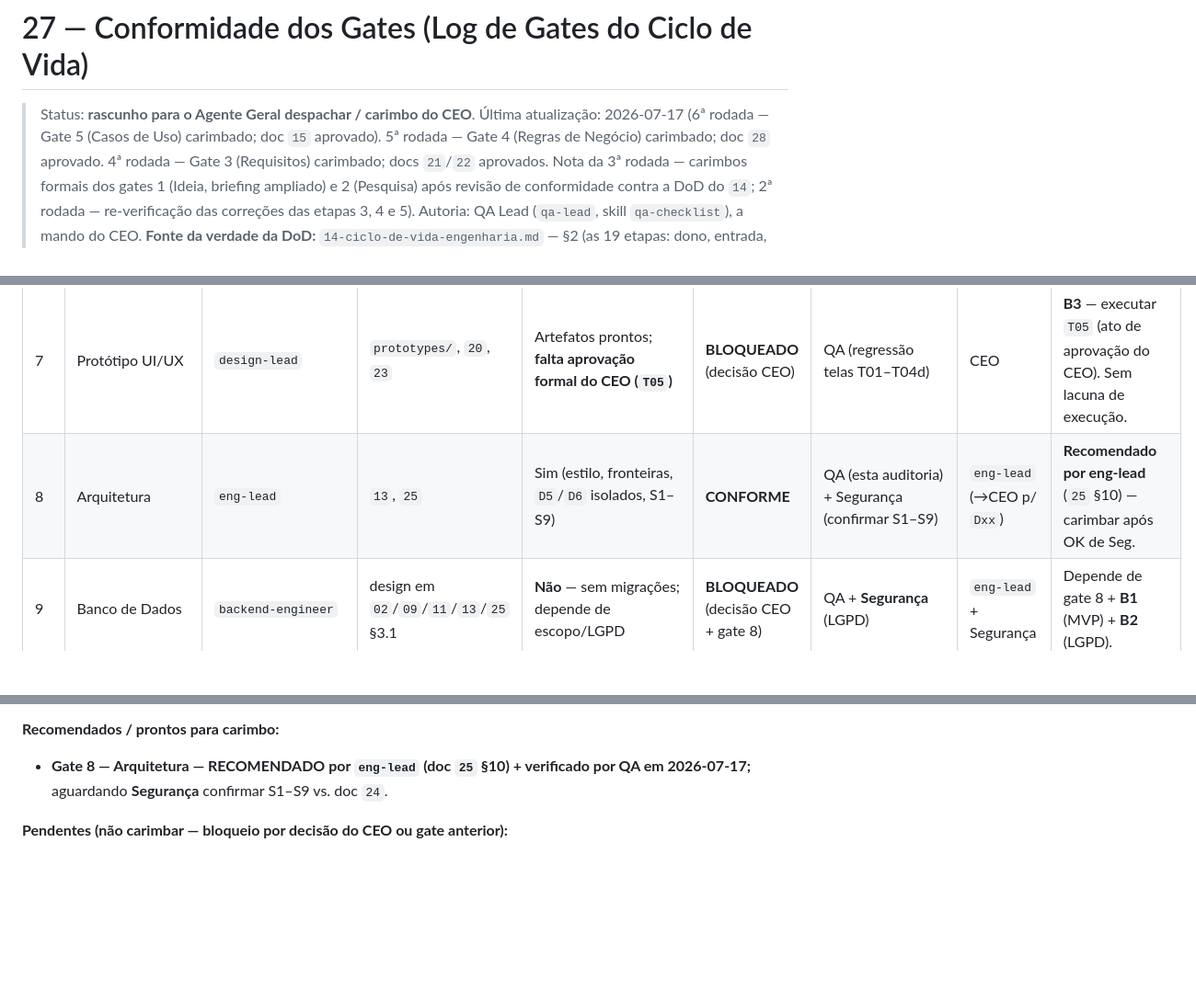
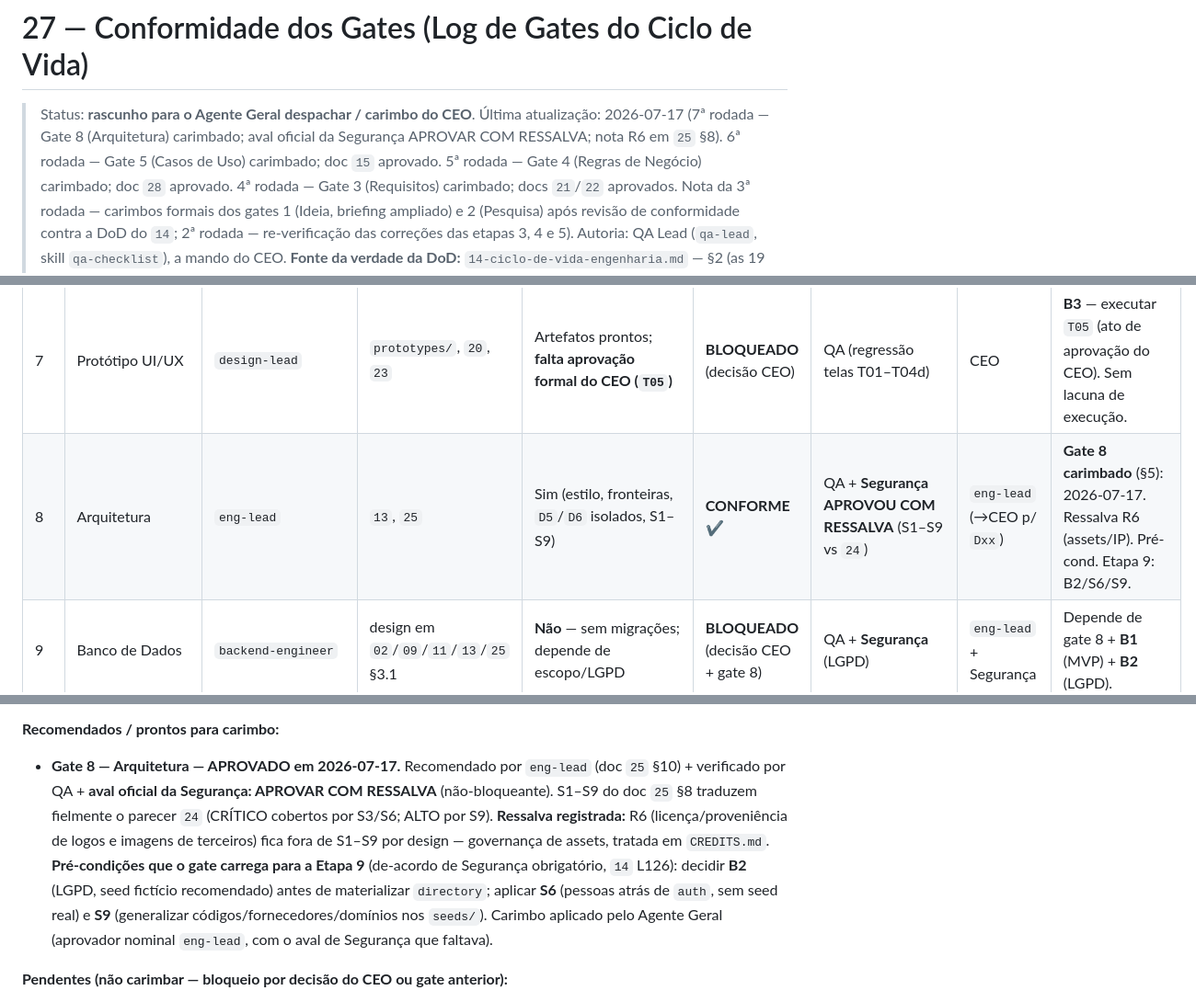
Before and after one commit to Edinhs/Stellantis-Dictionary, a Markdown page: docs/27-conformidade-gates.md, 3 parts joined by grey strips. Shown at 92% size. GitHub-like rendering; blank space fills up the shorter version.

Commit message:
docs(27): carimba gate 8 (Arquitetura) — aval oficial da Segurança
Segurança assina o gate transversal: APROVAR COM RESSALVA (não-bloqueante).
S1-S9 (doc 25 §8) traduzem fielmente o parecer 24 (CRÍTICO via S3/S6; ALTO via S9).
Ressalva R6 (licença/proveniência de assets) fica fora dos invariantes por design —
governança via CREDITS.md (nota adicionada ao doc 25 §8). Pré-condições carregadas
à Etapa 9: B2 (LGPD/seed fictício), S6 e S9. Gates 1-6 e 8 agora carimbados.

Co-Authored-By: Claude Opus 4.8 <noreply@anthropic.com>
Claude-Session: https://claude.ai/code/session_01L7dpKQ5a4ouehn8NaAHMxR

```diff
--- a/docs/27-conformidade-gates.md
+++ b/docs/27-conformidade-gates.md
@@ -1,7 +1,8 @@
 # 27 — Conformidade dos Gates (Log de Gates do Ciclo de Vida)
 
 > Status: **rascunho para o Agente Geral despachar / carimbo do CEO**.
-> Última atualização: 2026-07-17 (6ª rodada — Gate 5 (Casos de Uso) carimbado; doc `15` aprovado).
+> Última atualização: 2026-07-17 (7ª rodada — Gate 8 (Arquitetura) carimbado; aval oficial da Segurança APROVAR COM RESSALVA; nota R6 em `25` §8).
+> 6ª rodada — Gate 5 (Casos de Uso) carimbado; doc `15` aprovado.
 > 5ª rodada — Gate 4 (Regras de Negócio) carimbado; doc `28` aprovado.
 > 4ª rodada — Gate 3 (Requisitos) carimbado; docs `21`/`22` aprovados.
 > Nota da 3ª rodada — carimbos formais dos gates 1 (Ideia,
@@ -67,7 +68,7 @@ pergunta em aberto (§7).
 | 5 | Casos de Uso | `requirements-analyst` | `15` (CU-01..21) | **Sim** — todo RF com ≥1 CU (exceção justificada RF-070) | **CONFORME** ✔ | QA verificou rastreabilidade RF→CU | `product-lead` | **Gate 5 carimbado** (§5): `product-lead` 2026-07-17. Detalhar CU-01..08 [FUTURO] quando priorizados. |
 | 6 | Modelagem | `eng-lead`/`backend-engineer` | `02` §3–4, `13` §2, `25` §3 | Base sim; módulos novos pendentes de escopo | **CONFORME** (com ressalva) | Segurança (S6 LGPD no modelo) | `eng-lead` | Detalhar entidades dos 7 módulos novos na Etapa 9. |
 | 7 | Protótipo UI/UX | `design-lead` | `prototypes/`, `20`, `23` | Artefatos prontos; **falta aprovação formal do CEO (`T05`)** | **BLOQUEADO** (decisão CEO) | QA (regressão telas T01–T04d) | CEO | **B3** — executar `T05` (ato de aprovação do CEO). Sem lacuna de execução. |
-| 8 | Arquitetura | `eng-lead` | `13`, `25` | Sim (estilo, fronteiras, `D5`/`D6` isolados, S1–S9) | **CONFORME** | QA (esta auditoria) + Segurança (confirmar S1–S9) | `eng-lead` (→CEO p/ `Dxx`) | **Recomendado por eng-lead** (`25` §10) — carimbar após OK de Seg. |
+| 8 | Arquitetura | `eng-lead` | `13`, `25` | Sim (estilo, fronteiras, `D5`/`D6` isolados, S1–S9) | **CONFORME** ✔ | QA + **Segurança APROVOU COM RESSALVA** (S1–S9 vs `24`) | `eng-lead` (→CEO p/ `Dxx`) | **Gate 8 carimbado** (§5): 2026-07-17. Ressalva R6 (assets/IP). Pré-cond. Etapa 9: B2/S6/S9. |
 | 9 | Banco de Dados | `backend-engineer` | design em `02`/`09`/`11`/`13`/`25` §3.1 | **Não** — sem migrações; depende de escopo/LGPD | **BLOQUEADO** (decisão CEO + gate 8) | QA + **Segurança** (LGPD) | `eng-lead` + Segurança | Depende de gate 8 + **B1** (MVP) + **B2** (LGPD). |
 | 10 | Planejamento | `product-lead` | `03`, `04` | Base sim; **fronteira MVP das 7 famílias em aberto** | **BLOQUEADO** (decisão CEO) | — | CEO | **B1** — decidir escopo MVP (Fase 0.6, `04` T05a–T05g). |
 | 11 | Desenvolvimento | `eng-lead` | nenhum código de produção (só protótipo grandfathered) | Não iniciado | **BLOQUEADO** (gates 8→10) | **QA + Segurança** (obrigatórios) | `eng-lead` + QA + Seg | Aguarda gates 8→10. |
@@ -258,8 +259,17 @@ Segurança já as cobre por definição** (`14` §4) e será obrigatório quando
   "rascunho".
 
 **Recomendados / prontos para carimbo:**
-- **Gate 8 — Arquitetura — RECOMENDADO por `eng-lead` (doc `25` §10) + verificado por
-  QA em 2026-07-17;** aguardando **Segurança** confirmar S1–S9 vs. doc `24`.
+- **Gate 8 — Arquitetura — APROVADO em 2026-07-17.** Recomendado por `eng-lead`
+  (doc `25` §10) + verificado por QA + **aval oficial da Segurança: APROVAR COM
+  RESSALVA** (não-bloqueante). S1–S9 do doc `25` §8 traduzem fielmente o parecer
+  `24` (CRÍTICO cobertos por S3/S6; ALTO por S9). **Ressalva registrada:** R6
+  (licença/proveniência de logos e imagens de terceiros) fica fora de S1–S9 por
+  design — governança de assets, tratada em `CREDITS.md`. **Pré-condições que o
+  gate carrega para a Etapa 9** (de-acordo de Segurança obrigatório, `14` L126):
+  decidir **B2** (LGPD, seed fictício recomendado) antes de materializar `directory`;
+  aplicar **S6** (pessoas atrás de `auth`, sem seed real) e **S9** (generalizar
+  códigos/fornecedores/domínios nos `seeds/`). Carimbo aplicado pelo Agente Geral
+  (aprovador nominal `eng-lead`, com o aval de Segurança que faltava).
 
 **Pendentes (não carimbar — bloqueio por decisão do CEO ou gate anterior):**
 - Gate 6 (base OK; ressalva de escopo), Gate 7 (aguarda `T05`/CEO — B3), Gates 9–14
```
Also changed, not shown: docs/25-arquitetura-revisao-escopo-prototipo.md (+7 -0 lines).
